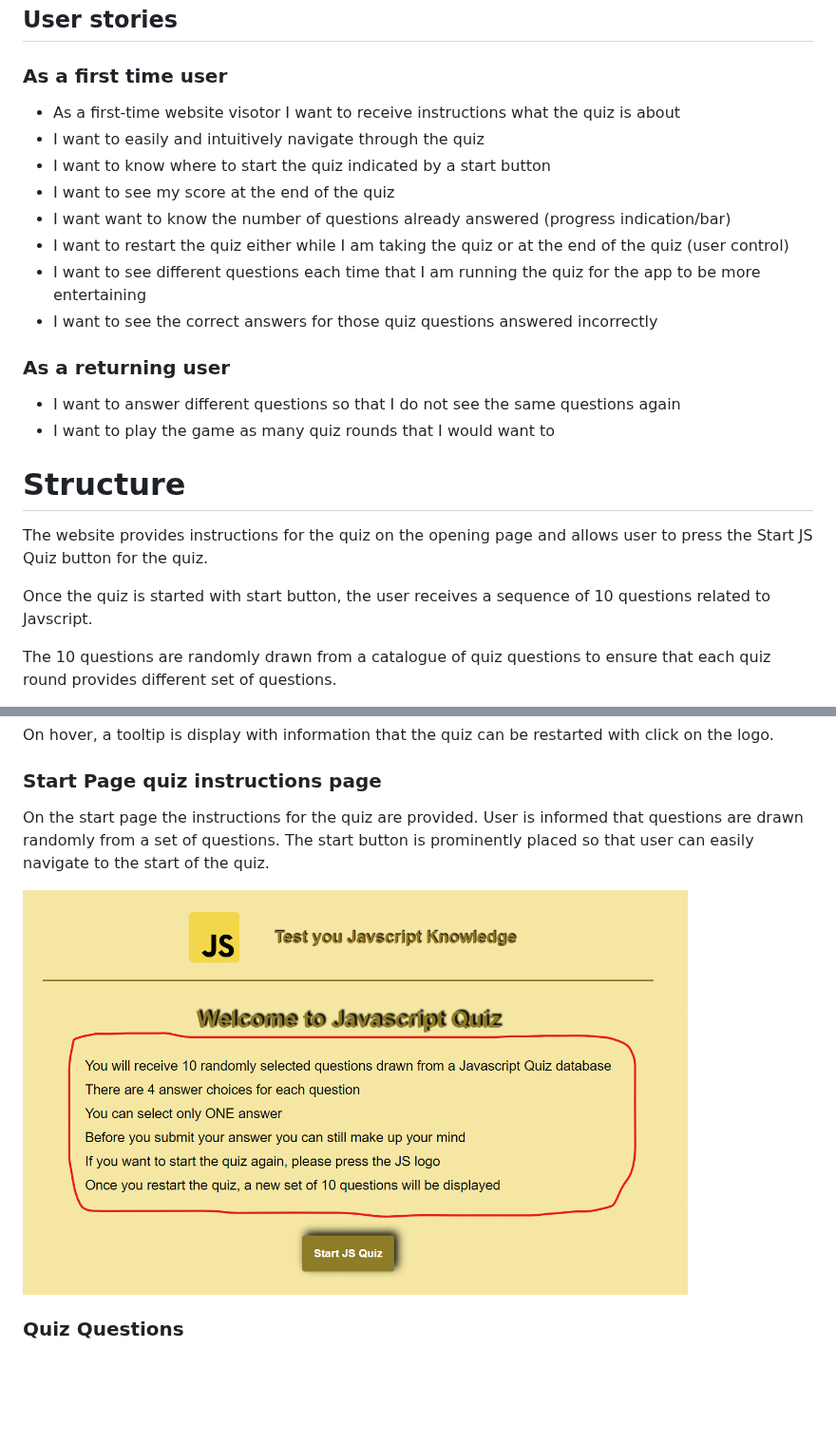
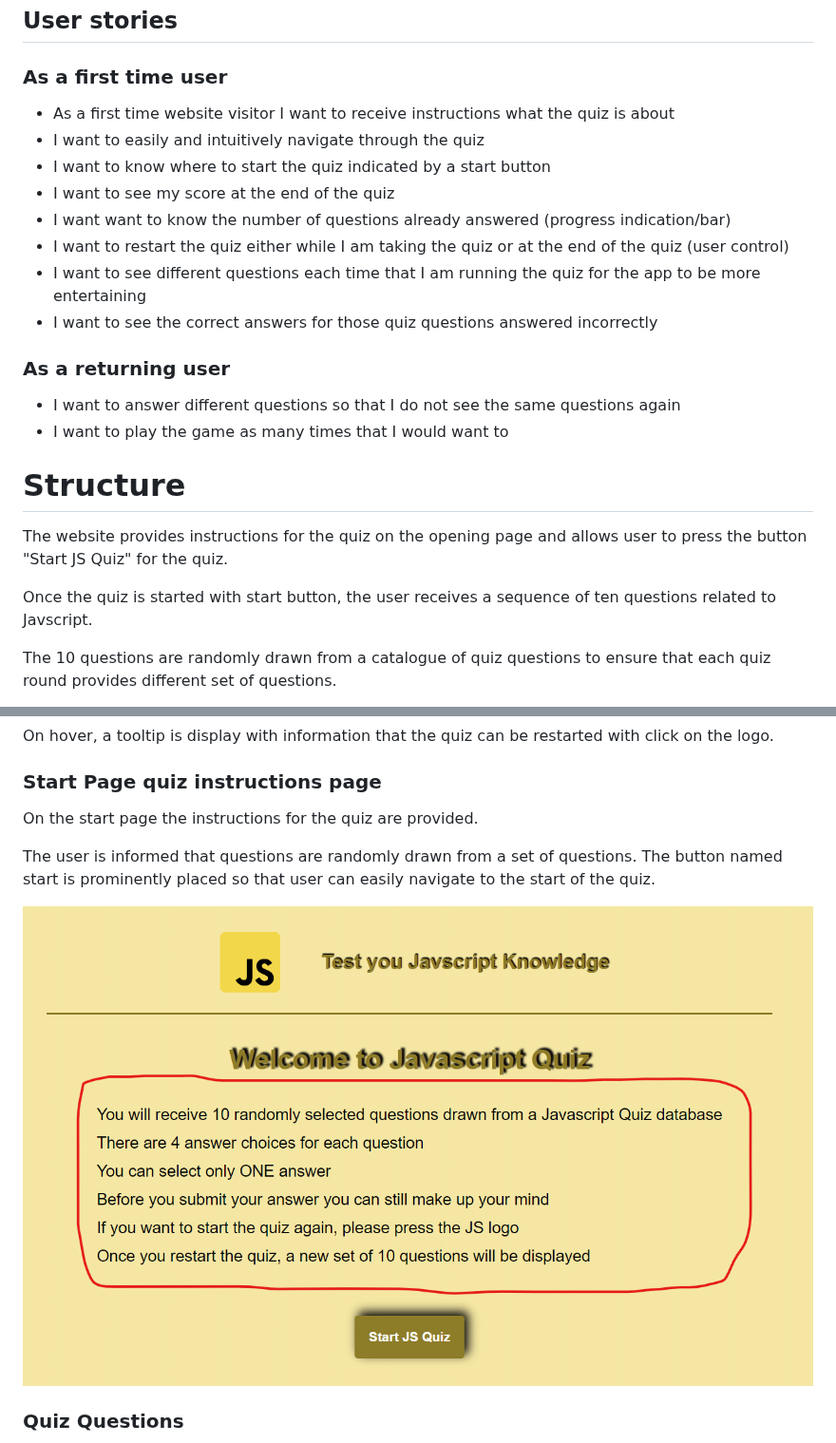
Before and after one commit to Werner-Staeblein/Project-2-modified-resubmit, a Markdown page: README.md, 2 parts joined by grey strips. Shown at 95% size. GitHub-like rendering; blank space fills up the shorter version.

```diff
--- a/README.md
+++ b/README.md
@@ -19,7 +19,7 @@ The live project can be viewed here under this link **[FinalProject](https://wer
 
 ### As a first time user
 
-- As a first-time website visotor I want to receive instructions what the quiz is about
+- As a first time website visitor I want to receive instructions what the quiz is about
 - I want to easily and intuitively navigate through the quiz
 - I want to know where to start the quiz indicated by a start button
 - I want to see my score at the end of the quiz
@@ -31,14 +31,13 @@ The live project can be viewed here under this link **[FinalProject](https://wer
 ### As a returning user
 
 - I want to answer different questions so that I do not see the same questions again
-- I want to play the game as many quiz rounds that I would want to
-
+- I want to play the game as many times that I would want to
 
 # Structure
 
-The website provides instructions for the quiz on the opening page and allows user to press the Start JS Quiz button for the quiz.
+The website provides instructions for the quiz on the opening page and allows user to press the button "Start JS Quiz" for the quiz.
 
-Once the quiz is started with start button, the user receives a sequence of 10 questions related to Javscript.
+Once the quiz is started with start button, the user receives a sequence of ten questions related to Javscript.
 
 The 10 questions are randomly drawn from a catalogue of quiz questions to ensure that each quiz round provides different set of questions.
 
@@ -119,10 +118,11 @@ On hover, a tooltip is display with information that the quiz can be restarted w
 ### Start Page quiz instructions page
 
 On the start page the instructions for the quiz are provided.
-User is informed that questions are drawn randomly from a set of questions.
-The start button is prominently placed so that user can easily navigate to the start of the quiz.
 
-<img src="readme_assets/start_page_instructions.png" width="700" height="400">
+The user is informed that questions are  randomly drawn from a set of questions.
+The button named start is prominently placed so that user can easily navigate to the start of the quiz.
+
+![Start Page](readme_assets/start_page_instructions.png)
 
 ### Quiz Questions
 
```
Also changed, not shown: other parts of README.md (+17 -18 lines).
